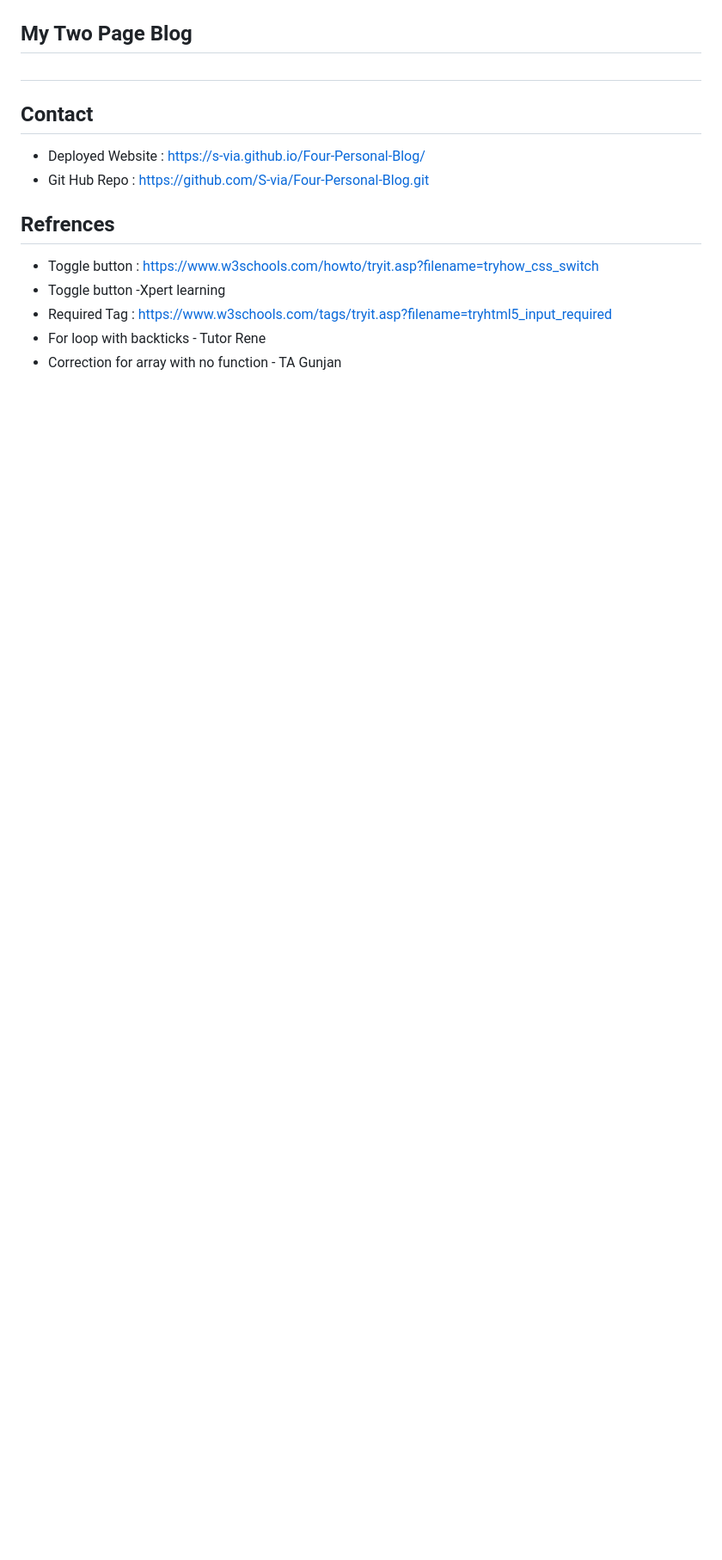
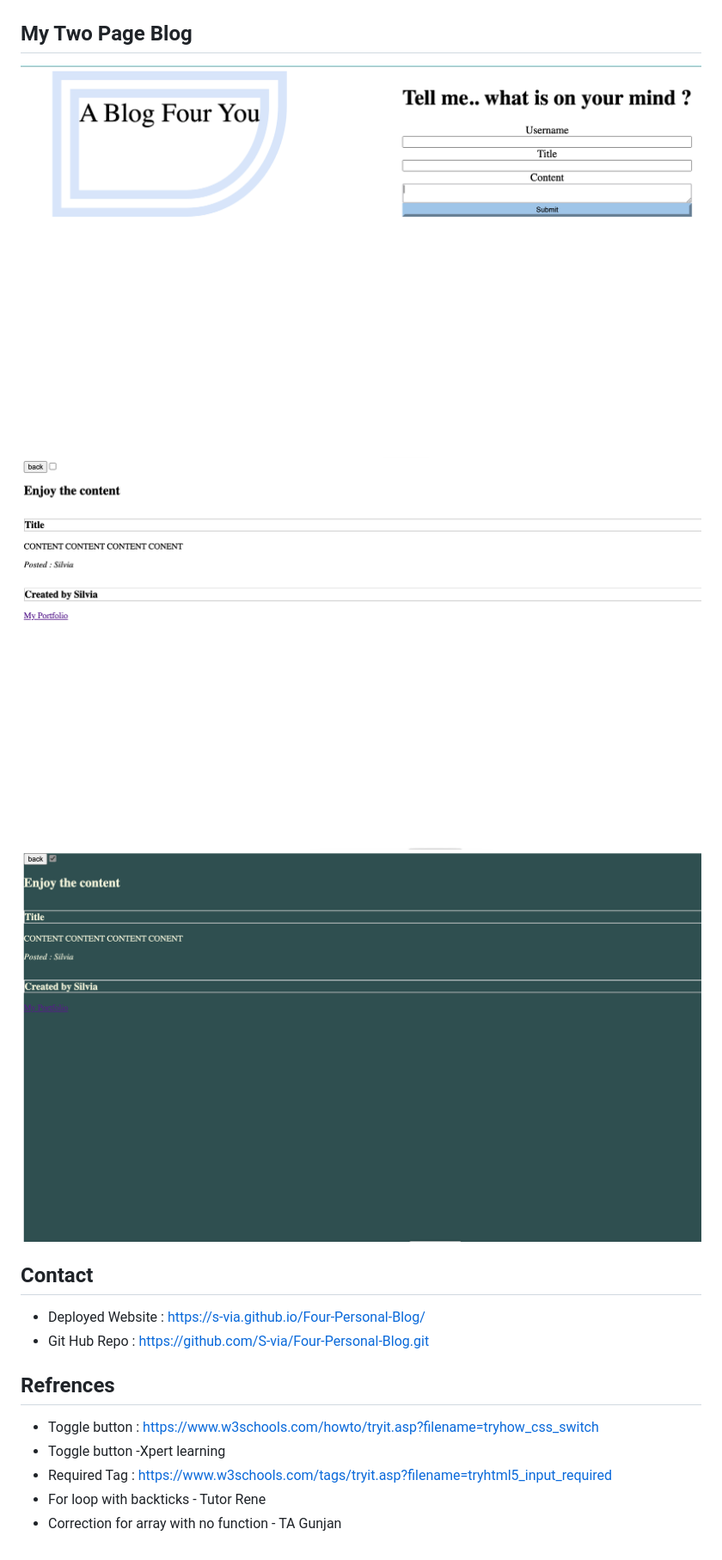
Before and after one commit to S-via/Four-Personal-Blog, a Markdown page: README.md, the part around the change. Shown: that part at 86% size. Rendered like a GitHub page; pictures changed too: assets/img/Image-2.png (added), assets/img/Image-3.png (added), assets/img/Image.png (added); blank space fills up the shorter version.

Commit message:
added imges into README

```diff
--- a/README.md
+++ b/README.md
@@ -7,7 +7,10 @@ The expected mock up images presented.
 ![mockup3](assets/img/mock-up3.png)
 
 ## My Two Page Blog
-##
+![firstpage](assets/img/Image-3.png)
+![secondpage](assets/img/Image-2.png)
+![thirdpage](assets/img/Image.png)
+
 ## Contact
 * Deployed Website : https://s-via.github.io/Four-Personal-Blog/
 * Git Hub Repo : https://github.com/S-via/Four-Personal-Blog.git
```
Also changed, not shown: 4 other files.
